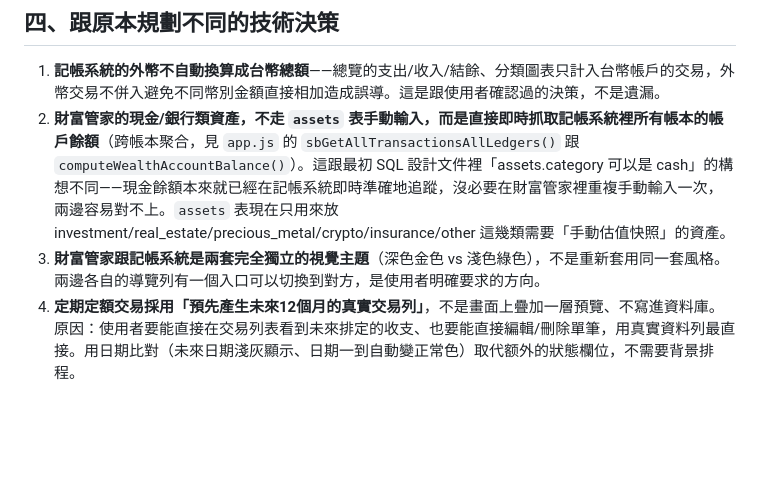
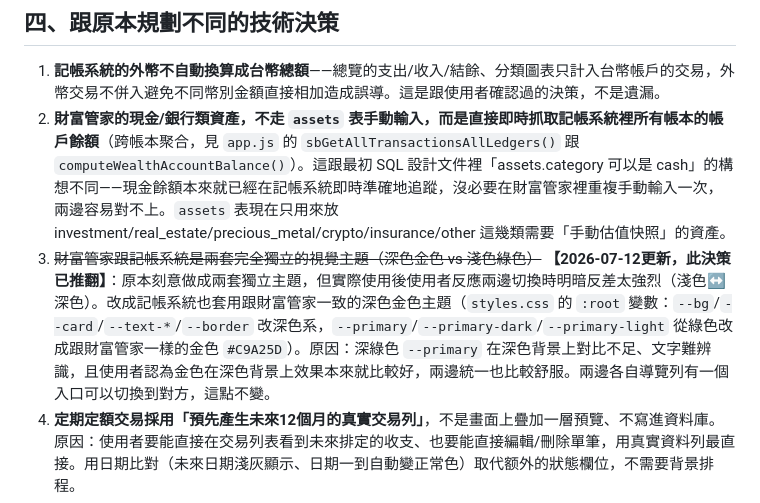
Before and after one commit to ericwen511/expense-pwa, a Markdown page: CLAUDE.md, the part around the change. Rendered like a GitHub page; blank space fills up the shorter version.

Commit message:
docs: 更新CLAUDE.md記錄深色金色主題統一的決策異動
Co-Authored-By: Claude Sonnet 5 <noreply@anthropic.com>

```diff
--- a/CLAUDE.md
+++ b/CLAUDE.md
@@ -60,7 +60,7 @@
 
 1. **記帳系統的外幣不自動換算成台幣總額**——總覽的支出/收入/結餘、分類圖表只計入台幣帳戶的交易，外幣交易不併入避免不同幣別金額直接相加造成誤導。這是跟使用者確認過的決策，不是遺漏。
 2. **財富管家的現金/銀行類資產，不走 `assets` 表手動輸入，而是直接即時抓取記帳系統裡所有帳本的帳戶餘額**（跨帳本聚合，見 `app.js` 的 `sbGetAllTransactionsAllLedgers()` 跟 `computeWealthAccountBalance()`）。這跟最初 SQL 設計文件裡「assets.category 可以是 cash」的構想不同——現金餘額本來就已經在記帳系統即時準確地追蹤，沒必要在財富管家裡重複手動輸入一次，兩邊容易對不上。`assets` 表現在只用來放 investment/real_estate/precious_metal/crypto/insurance/other 這幾類需要「手動估值快照」的資產。
-3. **財富管家跟記帳系統是兩套完全獨立的視覺主題**（深色金色 vs 淺色綠色），不是重新套用同一套風格。兩邊各自的導覽列有一個入口可以切換到對方，是使用者明確要求的方向。
+3. ~~財富管家跟記帳系統是兩套完全獨立的視覺主題（深色金色 vs 淺色綠色）~~ **【2026-07-12更新，此決策已推翻】**：原本刻意做成兩套獨立主題，但實際使用後使用者反應兩邊切換時明暗反差太強烈（淺色↔深色）。改成記帳系統也套用跟財富管家一致的深色金色主題（`styles.css` 的 `:root` 變數：`--bg`/`--card`/`--text-*`/`--border` 改深色系，`--primary`/`--primary-dark`/`--primary-light` 從綠色改成跟財富管家一樣的金色 `#C9A25D`）。原因：深綠色 `--primary` 在深色背景上對比不足、文字難辨識，且使用者認為金色在深色背景上效果本來就比較好，兩邊統一也比較舒服。兩邊各自導覽列有一個入口可以切換到對方，這點不變。
 4. **定期定額交易採用「預先產生未來12個月的真實交易列」**，不是畫面上疊加一層預覽、不寫進資料庫。原因：使用者要能直接在交易列表看到未來排定的收支、也要能直接編輯/刪除單筆，用真實資料列最直接。用日期比對（未來日期淺灰顯示、日期一到自動變正常色）取代额外的狀態欄位，不需要背景排程。
 5. **每月預算先只做單一總預算，不分類別**——是跟使用者確認過的範圍決策，之後如果要分類別預算，`budgets` 表可以再擴充。
 6. **股票即時股價需要新增 Supabase Edge Function 當代理**，這是超出原本「純前端PWA＋Supabase資料庫」架構的新基礎設施。原因是**實測**（不是理論猜測）瀏覽器直接呼叫台股 TWSE 或美股資料源，都會被 CORS 擋掉（`Failed to fetch`），只能透過伺服器端（Edge Function 對伺服器呼叫沒有 CORS 限制）代理才能真正抓到股價。陸股目前沒有找到穩定資料源，先讓使用者手動輸入。
```
